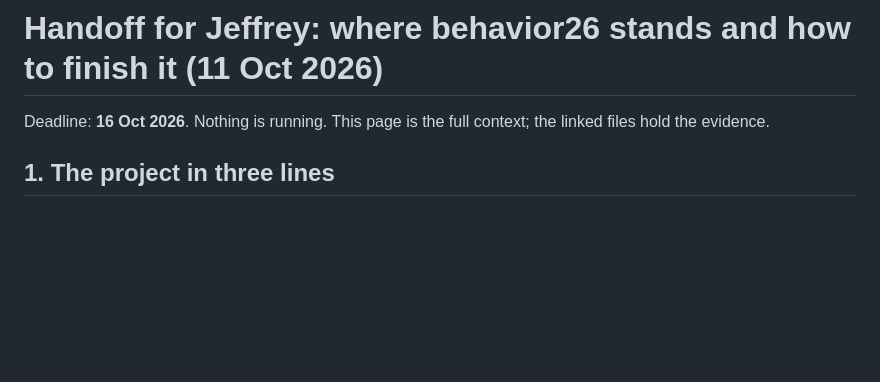
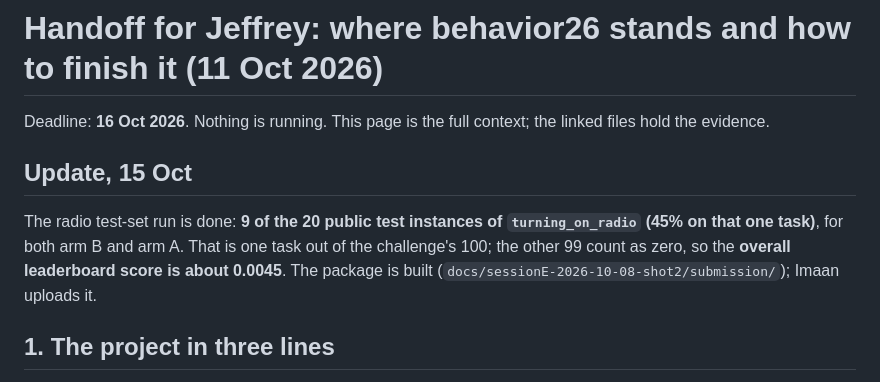
Before and after one commit to wimaan3/behavior26, a Markdown page: docs/HANDOFF-2026-10-11.md, the part around the change. Drawn GitHub-style; blank space fills up the shorter version.

Commit message:
docs: make clear the 45% is on one task of 100; overall score is about 0.0045
Co-Authored-By: Claude Opus 5.5 <noreply@anthropic.com>

```diff
--- a/docs/HANDOFF-2026-10-11.md
+++ b/docs/HANDOFF-2026-10-11.md
@@ -2,6 +2,13 @@
 
 Deadline: **16 Oct 2026**. Nothing is running. This page is the full context; the linked
 files hold the evidence.
+
+## Update, 15 Oct
+
+The radio test-set run is done: **9 of the 20 public test instances of `turning_on_radio`
+(45% on that one task)**, for both arm B and arm A. That is one task out of the challenge's
+100; the other 99 count as zero, so the **overall leaderboard score is about 0.0045**. The
+package is built (`docs/sessionE-2026-10-08-shot2/submission/`); Imaan uploads it.
 
 ## 1. The project in three lines
 
```
Also changed, not shown: STATUS.md (+2 -2 lines), 1 other file.
